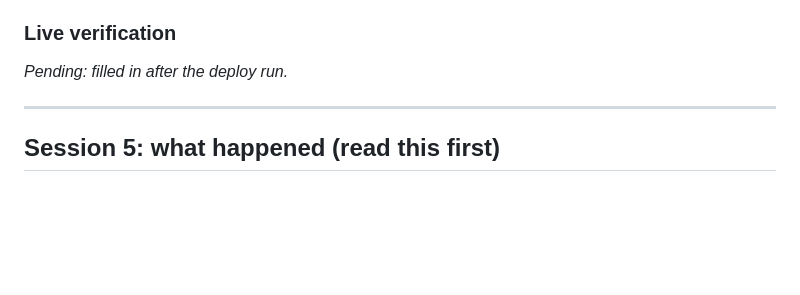
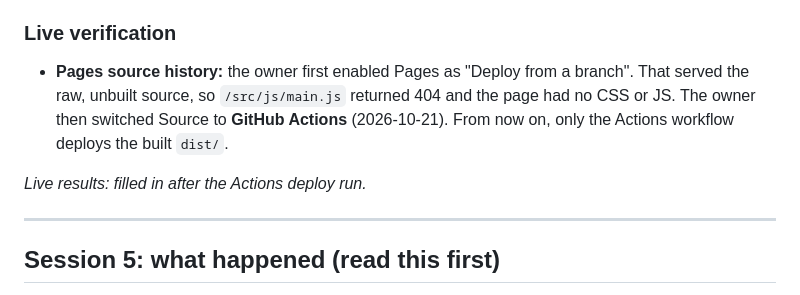
Before and after one commit to spectertechnologies9-automation/tifferend-, a Markdown page: PROJECT_STATUS.md, the part around the change. Rendered like a GitHub page; blank space fills up the shorter version.

Commit message:
Record Pages source switch to GitHub Actions
Co-Authored-By: Claude Opus 5.5 <noreply@anthropic.com>

```diff
--- a/PROJECT_STATUS.md
+++ b/PROJECT_STATUS.md
@@ -39,7 +39,9 @@ _Last updated: 2026-10-21 (session 6: GitHub push + GitHub Pages deployment)_
 
 ### Live verification
 
-_Pending: filled in after the deploy run._
+- **Pages source history:** the owner first enabled Pages as "Deploy from a branch". That served the raw, unbuilt source, so `/src/js/main.js` returned 404 and the page had no CSS or JS. The owner then switched Source to **GitHub Actions** (2026-10-21). From now on, only the Actions workflow deploys the built `dist/`.
+
+_Live results: filled in after the Actions deploy run._
 
 ---
 
```
